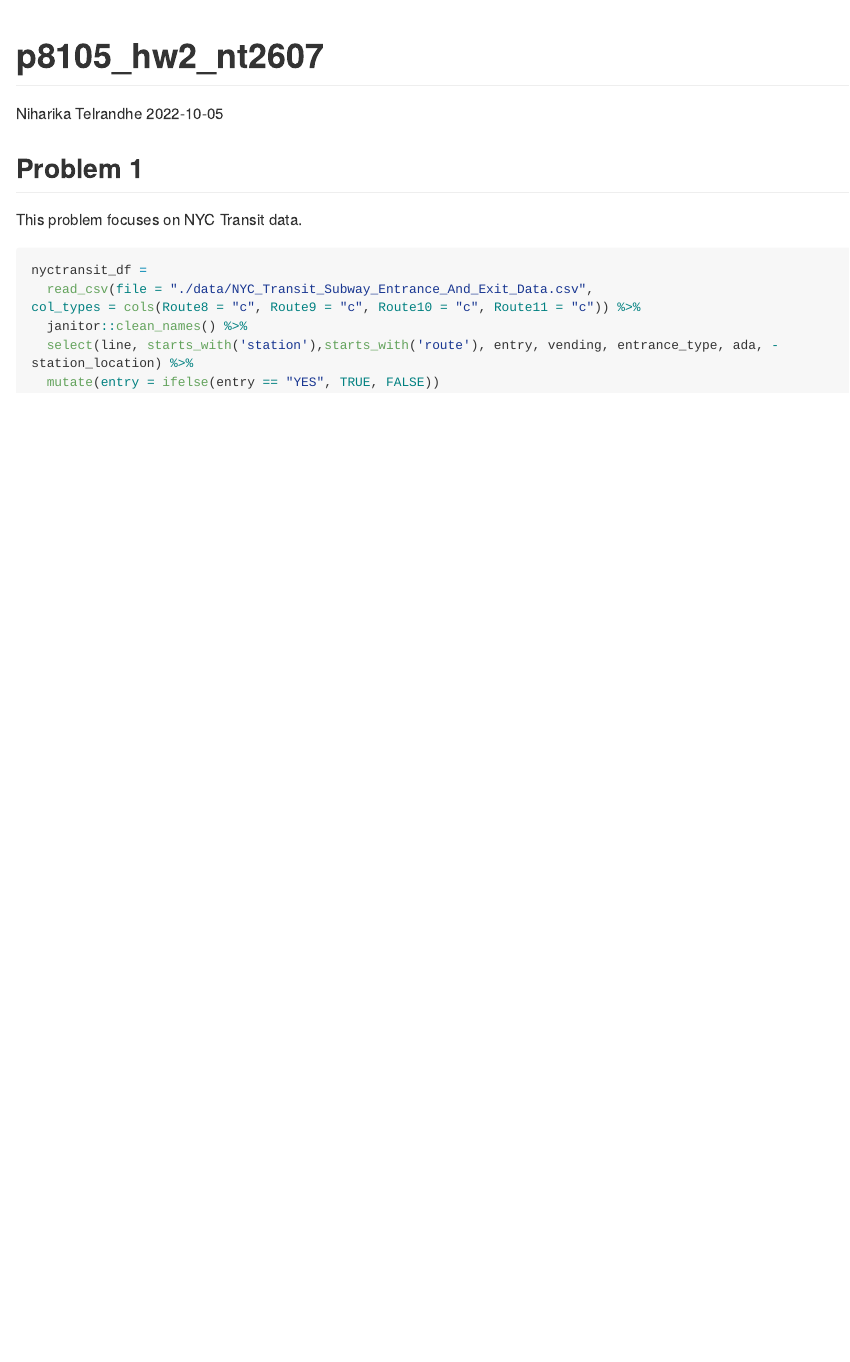
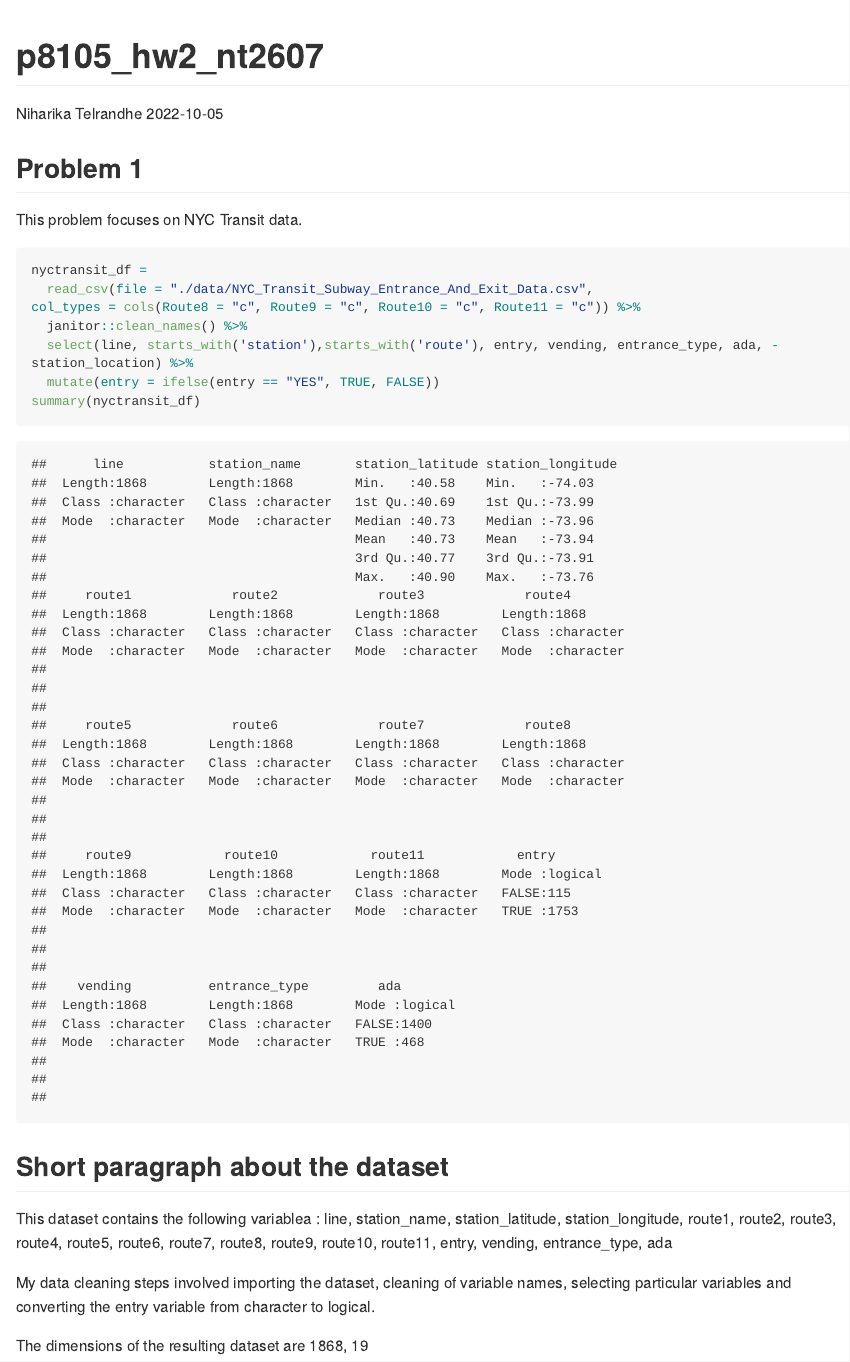
Before and after one commit to Niharikavt/p8105_hw2_nt2607, an R Markdown document (p8105_hw2_nt2607.Rmd): the page in a window 1100 px wide, from its top. Rendered offline with R 4.5, knitr and Pandoc, with nearby package versions; long lines of code are wrapped; column names are cleaned by a stand-in for the janitor package.

Commit message:
short description of Q1

````diff
--- a/p8105_hw2_nt2607.Rmd
+++ b/p8105_hw2_nt2607.Rmd
@@ -21,4 +21,12 @@ col_types = cols(Route8 = "c", Route9 = "c", Route10 = "c", Route11 = "c")) %>%
   janitor::clean_names() %>%
   select(line, starts_with('station'),starts_with('route'), entry, vending, entrance_type, ada, -station_location) %>%
   mutate(entry = ifelse(entry == "YES", TRUE, FALSE))
+summary(nyctransit_df)
 ```
+## Short paragraph about the dataset
+
+This dataset contains the following variablea : `r names(nyctransit_df)`
+
+My data cleaning steps involved importing the dataset, cleaning of variable names, selecting particular variables and converting the entry variable from character to logical.
+
+The dimensions of the resulting dataset are `r dim(nyctransit_df)`
````
Also changed, not shown: p8105_hw2_nt2607.md.
